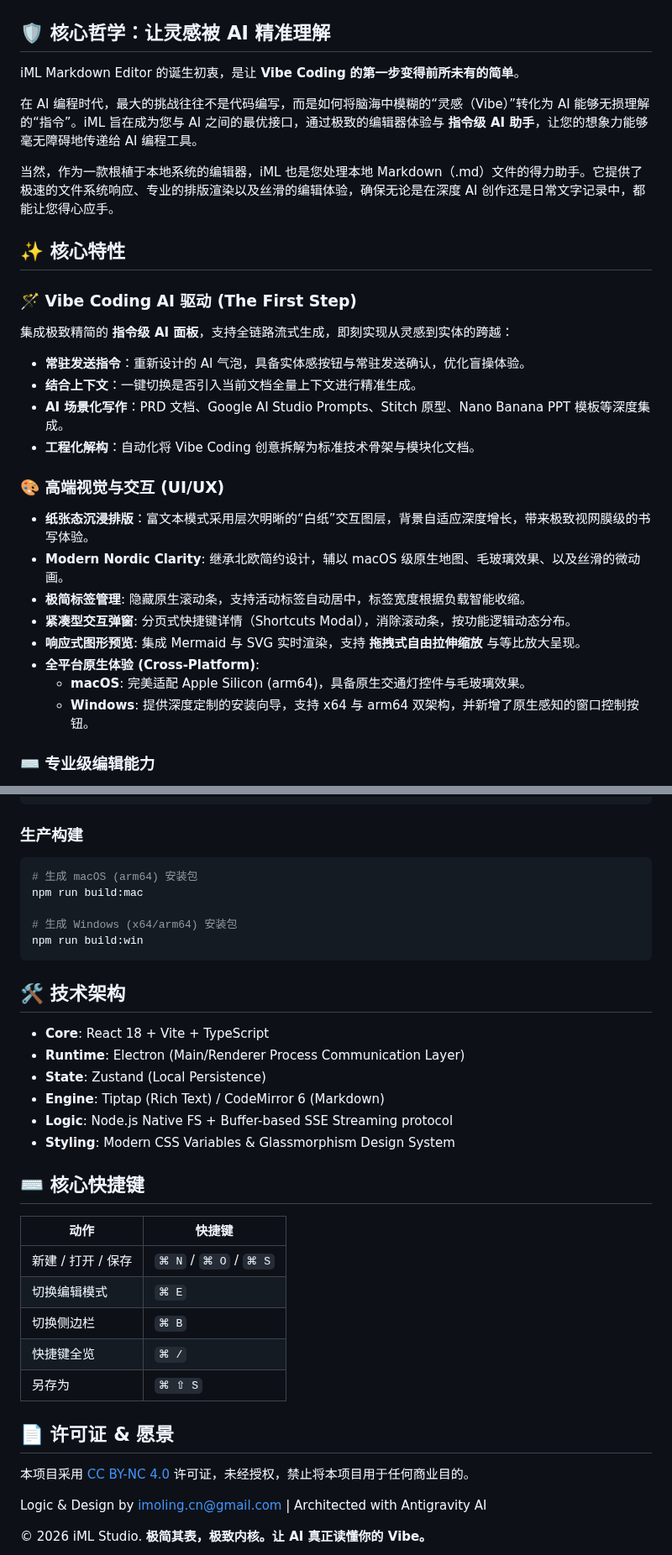
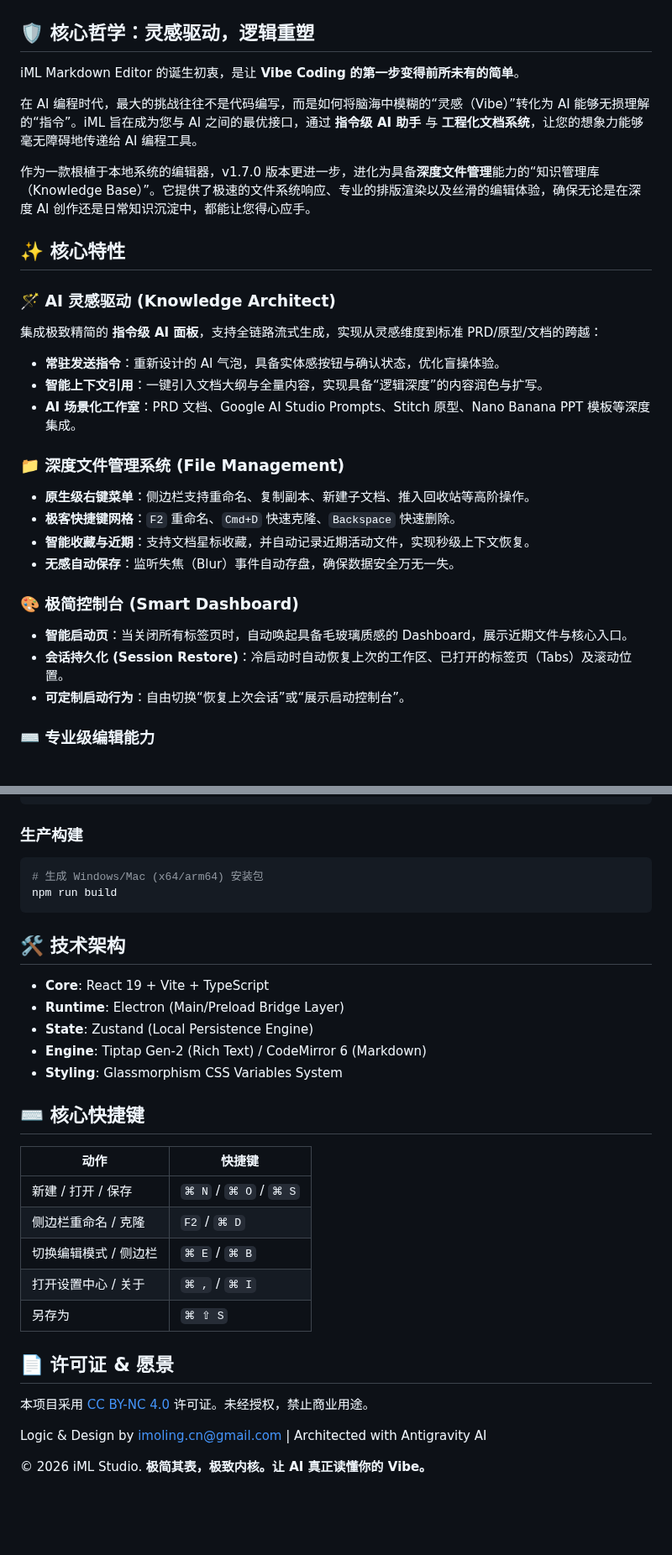
Before and after one commit to imoling/iml-markdown-editor, a Markdown page: README.md, 2 parts joined by grey strips. Shown at 84% size. GitHub-like rendering; blank space fills up the shorter version.

Commit message:
更新

````diff
--- a/README.md
+++ b/README.md
@@ -5,30 +5,30 @@
 
 ![iML Main Interface](screenshots/ScreenShot_2026-03-17_034853_908.png)
 
-## 🛡️ 核心哲学：让灵感被 AI 精准理解
+## 🛡️ 核心哲学：灵感驱动，逻辑重塑
 iML Markdown Editor 的诞生初衷，是让 **Vibe Coding 的第一步变得前所未有的简单**。
 
-在 AI 编程时代，最大的挑战往往不是代码编写，而是如何将脑海中模糊的“灵感（Vibe）”转化为 AI 能够无损理解的“指令”。iML 旨在成为您与 AI 之间的最优接口，通过极致的编辑器体验与 **指令级 AI 助手**，让您的想象力能够毫无障碍地传递给 AI 编程工具。
+在 AI 编程时代，最大的挑战往往不是代码编写，而是如何将脑海中模糊的“灵感（Vibe）”转化为 AI 能够无损理解的“指令”。iML 旨在成为您与 AI 之间的最优接口，通过 **指令级 AI 助手** 与 **工程化文档系统**，让您的想象力能够毫无障碍地传递给 AI 编程工具。
 
-当然，作为一款根植于本地系统的编辑器，iML 也是您处理本地 Markdown（.md）文件的得力助手。它提供了极速的文件系统响应、专业的排版渲染以及丝滑的编辑体验，确保无论是在深度 AI 创作还是日常文字记录中，都能让您得心应手。
+作为一款根植于本地系统的编辑器，v1.7.0 版本更进一步，进化为具备**深度文件管理**能力的“知识管理库（Knowledge Base）”。它提供了极速的文件系统响应、专业的排版渲染以及丝滑的编辑体验，确保无论是在深度 AI 创作还是日常知识沉淀中，都能让您得心应手。
 
 ## ✨ 核心特性
 
-### 🪄 Vibe Coding AI 驱动 (The First Step)
-集成极致精简的 **指令级 AI 面板**，支持全链路流式生成，即刻实现从灵感到实体的跨越：
-- **常驻发送指令**：重新设计的 AI 气泡，具备实体感按钮与常驻发送确认，优化盲操体验。
-- **结合上下文**：一键切换是否引入当前文档全量上下文进行精准生成。
-- **AI 场景化写作**：PRD 文档、Google AI Studio Prompts、Stitch 原型、Nano Banana PPT 模板等深度集成。
-- **工程化解构**：自动化将 Vibe Coding 创意拆解为标准技术骨架与模块化文档。
+### 🪄 AI 灵感驱动 (Knowledge Architect)
+集成极致精简的 **指令级 AI 面板**，支持全链路流式生成，实现从灵感维度到标准 PRD/原型/文档的跨越：
+- **常驻发送指令**：重新设计的 AI 气泡，具备实体感按钮与确认状态，优化盲操体验。
+- **智能上下文引用**：一键引入文档大纲与全量内容，实现具备“逻辑深度”的内容润色与扩写。
+- **AI 场景化工作室**：PRD 文档、Google AI Studio Prompts、Stitch 原型、Nano Banana PPT 模板等深度集成。
 
-### 🎨 高端视觉与交互 (UI/UX)
-- **纸张态沉浸排版**：富文本模式采用层次明晰的“白纸”交互图层，背景自适应深度增长，带来极致视网膜级的书写体验。
-- **Modern Nordic Clarity**: 继承北欧简约设计，辅以 macOS 级原生地图、毛玻璃效果、以及丝滑的微动画。
-- **极简标签管理**: 隐藏原生滚动条，支持活动标签自动居中，标签宽度根据负载智能收缩。
-- **紧凑型交互弹窗**: 分页式快捷键详情（Shortcuts Modal），消除滚动条，按功能逻辑动态分布。
-- **响应式图形预览**: 集成 Mermaid 与 SVG 实时渲染，支持 **拖拽式自由拉伸缩放** 与等比放大呈现。
-- **全平台原生体验 (Cross-Platform)**:
-    - **macOS**: 完美适配 Apple Silicon (arm64)，具备原生交通灯控件与毛玻璃效果。
-    - **Windows**: 提供深度定制的安装向导，支持 x64 与 arm64 双架构，并新增了原生感知的窗口控制按钮。
+### 📁 深度文件管理系统 (File Management)
+- **原生级右键菜单**：侧边栏支持重命名、复制副本、新建子文档、推入回收站等高阶操作。
+- **极客快捷键网格**：`F2` 重命名、`Cmd+D` 快速克隆、`Backspace` 快速删除。
+- **智能收藏与近期**：支持文档星标收藏，并自动记录近期活动文件，实现秒级上下文恢复。
+- **无感自动保存**：监听失焦（Blur）事件自动存盘，确保数据安全万无一失。
+
+### 🎨 极简控制台 (Smart Dashboard)
+- **智能启动页**：当关闭所有标签页时，自动唤起具备毛玻璃质感的 Dashboard，展示近期文件与核心入口。
+- **会话持久化 (Session Restore)**：冷启动时自动恢复上次的工作区、已打开的标签页（Tabs）及滚动位置。
+- **可定制启动行为**：自由切换“恢复上次会话”或“展示启动控制台”。
 
 ### ⌨️ 专业级编辑能力
@@ -71,32 +49,28 @@ npm run dev
 
 ### 生产构建
 ```bash
-# 生成 macOS (arm64) 安装包
-npm run build:mac
-
-# 生成 Windows (x64/arm64) 安装包
-npm run build:win
+# 生成 Windows/Mac (x64/arm64) 安装包
+npm run build
 ```
 
 ## 🛠 技术架构
-- **Core**: React 18 + Vite + TypeScript
-- **Runtime**: Electron (Main/Renderer Process Communication Layer)
-- **State**: Zustand (Local Persistence)
-- **Engine**: Tiptap (Rich Text) / CodeMirror 6 (Markdown)
-- **Logic**: Node.js Native FS + Buffer-based SSE Streaming protocol
-- **Styling**: Modern CSS Variables & Glassmorphism Design System
+- **Core**: React 19 + Vite + TypeScript
+- **Runtime**: Electron (Main/Preload Bridge Layer)
+- **State**: Zustand (Local Persistence Engine)
+- **Engine**: Tiptap Gen-2 (Rich Text) / CodeMirror 6 (Markdown)
+- **Styling**: Glassmorphism CSS Variables System
 
 ## ⌨️ 核心快捷键
 | 动作 | 快捷键 |
 |---|---|
 | 新建 / 打开 / 保存 | `⌘ N` / `⌘ O` / `⌘ S` |
-| 切换编辑模式 | `⌘ E` |
-| 切换侧边栏 | `⌘ B` |
-| 快捷键全览 | `⌘ /` |
+| 侧边栏重命名 / 克隆 | `F2` / `⌘ D` |
+| 切换编辑模式 / 侧边栏 | `⌘ E` / `⌘ B` |
+| 打开设置中心 / 关于 | `⌘ ,` / `⌘ I` |
 | 另存为 | `⌘ ⇧ S` |
 
 ## 📄 许可证 & 愿景
-本项目采用 [CC BY-NC 4.0](https://creativecommons.org/licenses/by-nc/4./) 许可证，未经授权，禁止将本项目用于任何商业目的。
+本项目采用 [CC BY-NC 4.0](https://creativecommons.org/licenses/by-nc/4.0/) 许可证。未经授权，禁止商业用途。
 
 Logic & Design by [imoling.cn@gmail.com](mailto:imoling.cn@gmail.com) | Architected with Antigravity AI
 
````
Also changed, not shown: other parts of README.md (+5 -27 lines), screenshots/全局设置.png (added), 2 other files.
